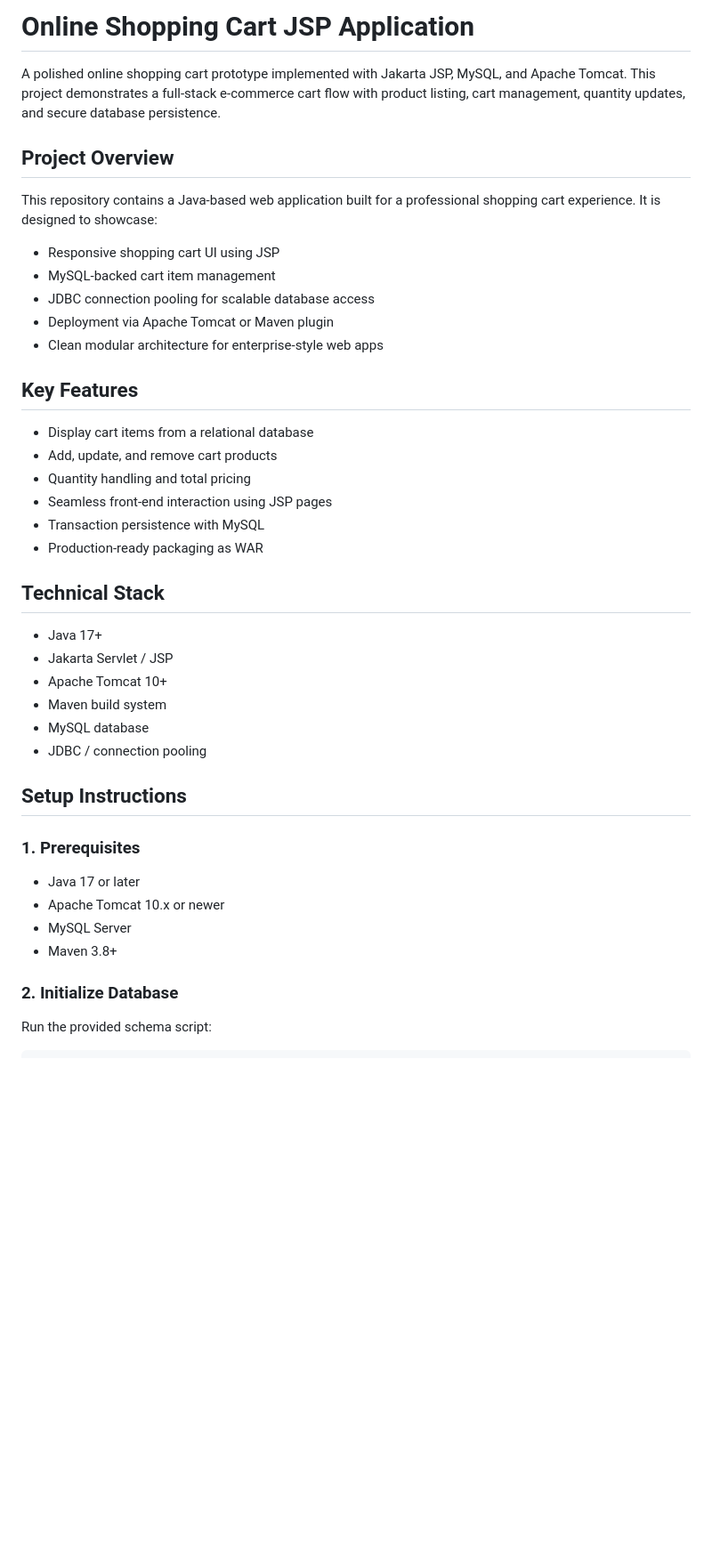
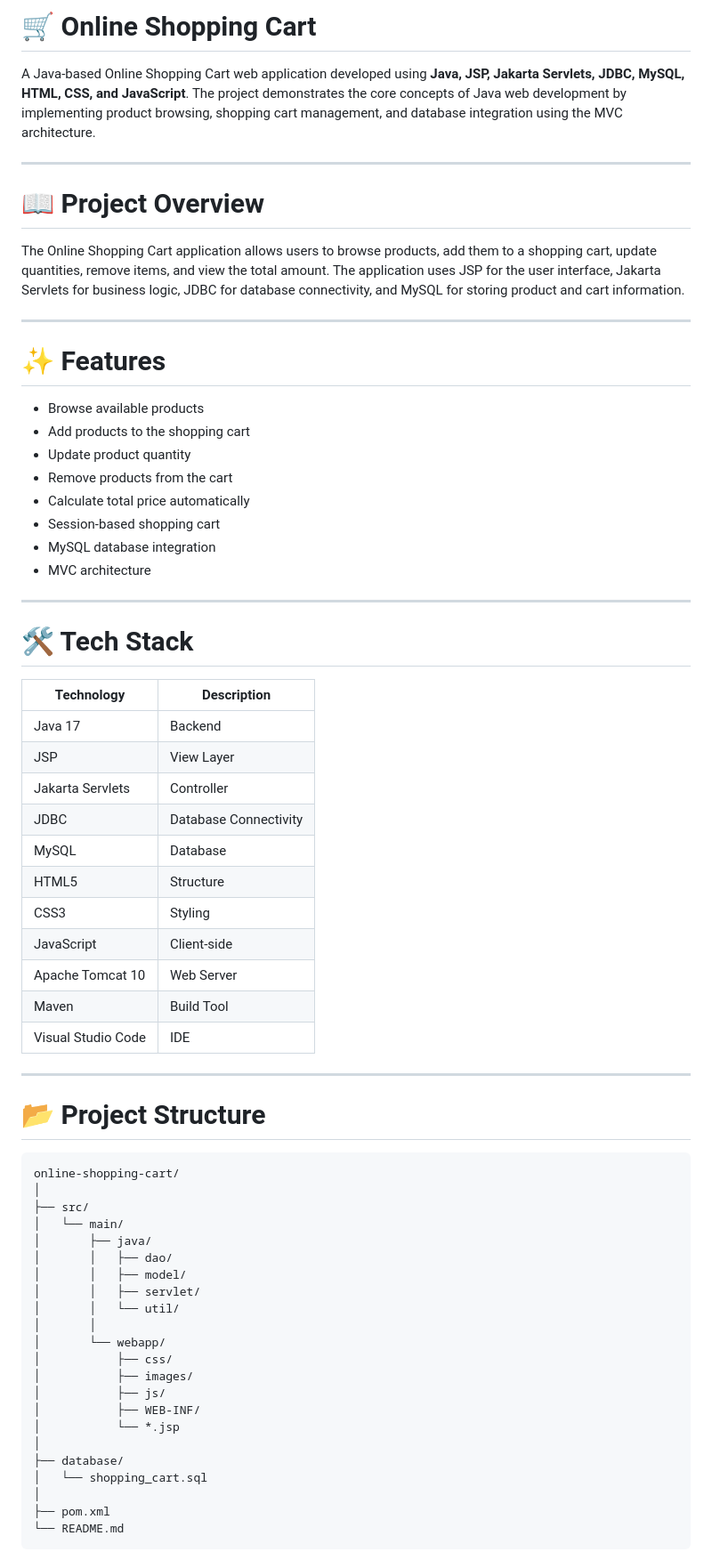
Before and after one commit to Srinath2786/online-Shopping-cart, a Markdown page: README.md, the part around one of its changes. Shown at 89% size. GitHub-like rendering; blank space fills up the shorter version.

Commit message:
Revise README for improved clarity and detail
Updated the README to enhance project description, features, and setup instructions.

````diff
--- a/README.md
+++ b/README.md
@@ -1,44 +1,70 @@
-# Online Shopping Cart JSP Application
+# 🛒 Online Shopping Cart
 
-A polished online shopping cart prototype implemented with Jakarta JSP, MySQL, and Apache Tomcat. This project demonstrates a full-stack e-commerce cart flow with product listing, cart management, quantity updates, and secure database persistence.
+A Java-based Online Shopping Cart web application developed using **Java, JSP, Jakarta Servlets, JDBC, MySQL, HTML, CSS, and JavaScript**. The project demonstrates the core concepts of Java web development by implementing product browsing, shopping cart management, and database integration using the MVC architecture.
 
-## Project Overview
+---
 
-This repository contains a Java-based web application built for a professional shopping cart experience. It is designed to showcase:
+# 📖 Project Overview
 
-- Responsive shopping cart UI using JSP
-- MySQL-backed cart item management
-- JDBC connection pooling for scalable database access
-- Deployment via Apache Tomcat or Maven plugin
-- Clean modular architecture for enterprise-style web apps
+The Online Shopping Cart application allows users to browse products, add them to a shopping cart, update quantities, remove items, and view the total amount. The application uses JSP for the user interface, Jakarta Servlets for business logic, JDBC for database connectivity, and MySQL for storing product and cart information.
 
-## Key Features
+---
 
-- Display cart items from a relational database
-- Add, update, and remove cart products
-- Quantity handling and total pricing
-- Seamless front-end interaction using JSP pages
-- Transaction persistence with MySQL
-- Production-ready packaging as WAR
+# ✨ Features
 
-## Technical Stack
+* Browse available products
+* Add products to the shopping cart
+* Update product quantity
+* Remove products from the cart
+* Calculate total price automatically
+* Session-based shopping cart
+* MySQL database integration
+* MVC architecture
 
-- Java 17+
-- Jakarta Servlet / JSP
-- Apache Tomcat 10+
-- Maven build system
-- MySQL database
-- JDBC / connection pooling
+---
 
-## Setup Instructions
+# 🛠️ Tech Stack
 
-### 1. Prerequisites
+| Technology         | Description           |
+| ------------------ | --------------------- |
+| Java 17            | Backend               |
+| JSP                | View Layer            |
+| Jakarta Servlets   | Controller            |
+| JDBC               | Database Connectivity |
+| MySQL              | Database              |
+| HTML5              | Structure             |
+| CSS3               | Styling               |
+| JavaScript         | Client-side           |
+| Apache Tomcat 10   | Web Server            |
+| Maven              | Build Tool            |
+| Visual Studio Code | IDE                   |
 
-- Java 17 or later
-- Apache Tomcat 10.x or newer
-- MySQL Server
-- Maven 3.8+
+---
 
-### 2. Initialize Database
+# 📂 Project Structure
 
-Run the provided schema script:
+```text
+online-shopping-cart/
+│
+├── src/
+│   └── main/
+│       ├── java/
+│       │   ├── dao/
+│       │   ├── model/
+│       │   ├── servlet/
+│       │   └── util/
+│       │
+│       └── webapp/
+│           ├── css/
+│           ├── images/
+│           ├── js/
+│           ├── WEB-INF/
+│           └── *.jsp
+│
+├── database/
+│   └── shopping_cart.sql
+│
+├── pom.xml
+└── README.md
+```
+
````
Also changed, not shown: other parts of README.md (+122 -58 lines).
